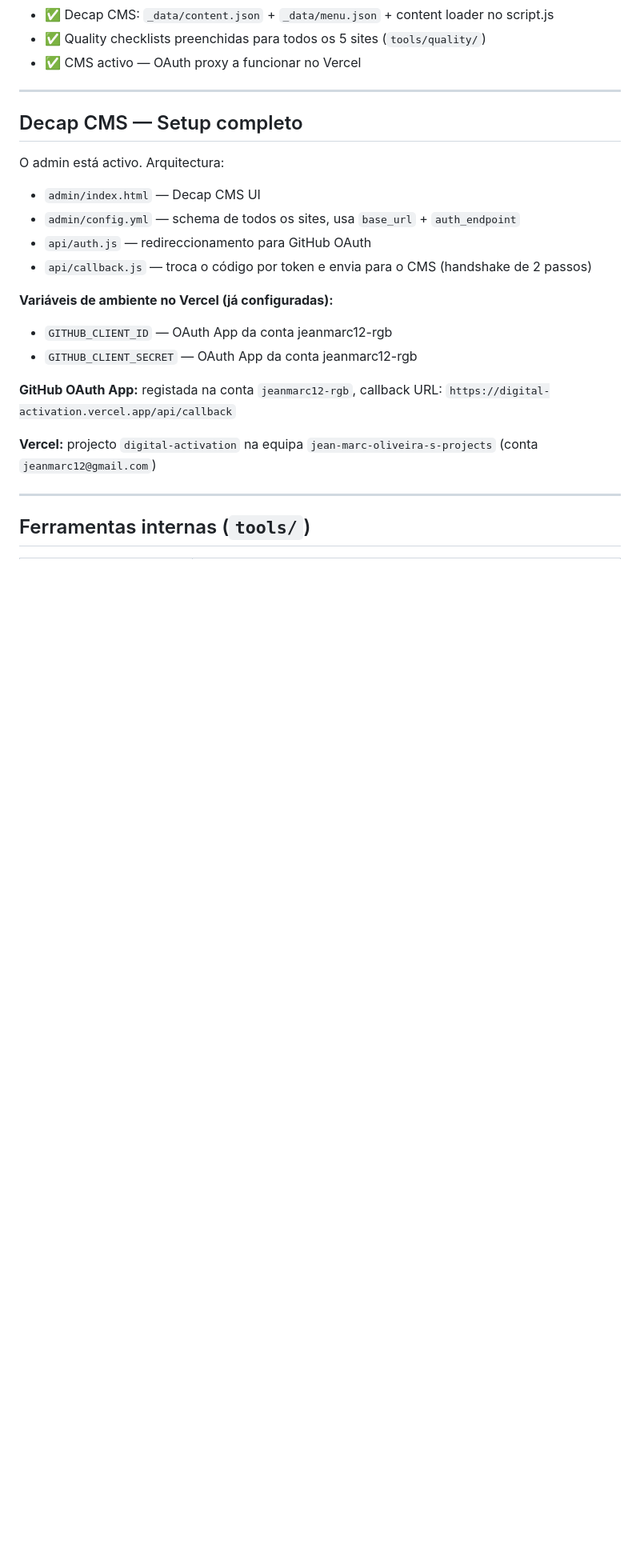
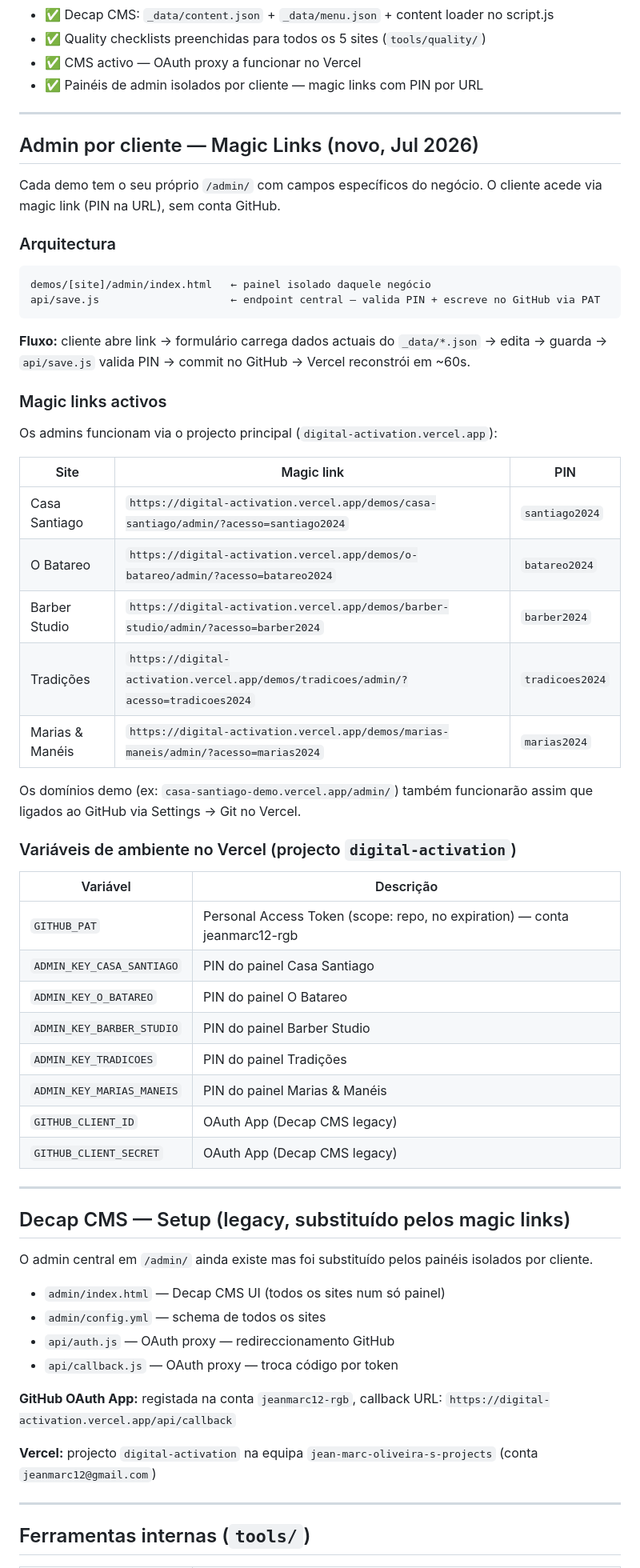
Before and after one commit to jeanmarc12-rgb/digital-activation, a Markdown page: context.md, the part around one of its changes. Shown at 80% size. Rendered like a GitHub page; blank space fills up the shorter version.

Commit message:
docs: context.md actualizado — magic links e painéis admin por cliente

````diff
--- a/context.md
+++ b/context.md
@@ -86,21 +86,60 @@ Todos os 5 sites têm:
 - ✅ Decap CMS: `_data/content.json` + `_data/menu.json` + content loader no script.js
 - ✅ Quality checklists preenchidas para todos os 5 sites (`tools/quality/`)
 - ✅ CMS activo — OAuth proxy a funcionar no Vercel
+- ✅ Painéis de admin isolados por cliente — magic links com PIN por URL
 
 ---
 
-## Decap CMS — Setup completo
+## Admin por cliente — Magic Links (novo, Jul 2026)
 
-O admin está activo. Arquitectura:
+Cada demo tem o seu próprio `/admin/` com campos específicos do negócio. O cliente acede via magic link (PIN na URL), sem conta GitHub.
 
-- `admin/index.html` — Decap CMS UI
-- `admin/config.yml` — schema de todos os sites, usa `base_url` + `auth_endpoint`
-- `api/auth.js` — redireccionamento para GitHub OAuth
-- `api/callback.js` — troca o código por token e envia para o CMS (handshake de 2 passos)
+### Arquitectura
 
-**Variáveis de ambiente no Vercel (já configuradas):**
-- `GITHUB_CLIENT_ID` — OAuth App da conta jeanmarc12-rgb
-- `GITHUB_CLIENT_SECRET` — OAuth App da conta jeanmarc12-rgb
+```
+demos/[site]/admin/index.html   ← painel isolado daquele negócio
+api/save.js                     ← endpoint central — valida PIN + escreve no GitHub via PAT
+```
+
+**Fluxo:** cliente abre link → formulário carrega dados actuais do `_data/*.json` → edita → guarda → `api/save.js` valida PIN → commit no GitHub → Vercel reconstrói em ~60s.
+
+### Magic links activos
+
+Os admins funcionam via o projecto principal (`digital-activation.vercel.app`):
+
+| Site | Magic link | PIN |
+|------|-----------|-----|
+| Casa Santiago | `https://digital-activation.vercel.app/demos/casa-santiago/admin/?acesso=santiago2024` | `santiago2024` |
+| O Batareo | `https://digital-activation.vercel.app/demos/o-batareo/admin/?acesso=batareo2024` | `batareo2024` |
+| Barber Studio | `https://digital-activation.vercel.app/demos/barber-studio/admin/?acesso=barber2024` | `barber2024` |
+| Tradições | `https://digital-activation.vercel.app/demos/tradicoes/admin/?acesso=tradicoes2024` | `tradicoes2024` |
+| Marias & Manéis | `https://digital-activation.vercel.app/demos/marias-maneis/admin/?acesso=marias2024` | `marias2024` |
+
+Os domínios demo (ex: `casa-santiago-demo.vercel.app/admin/`) também funcionarão assim que ligados ao GitHub via Settings → Git no Vercel.
+
+### Variáveis de ambiente no Vercel (projecto `digital-activation`)
+
+| Variável | Descrição |
+|----------|-----------|
+| `GITHUB_PAT` | Personal Access Token (scope: repo, no expiration) — conta jeanmarc12-rgb |
+| `ADMIN_KEY_CASA_SANTIAGO` | PIN do painel Casa Santiago |
+| `ADMIN_KEY_O_BATAREO` | PIN do painel O Batareo |
+| `ADMIN_KEY_BARBER_STUDIO` | PIN do painel Barber Studio |
+| `ADMIN_KEY_TRADICOES` | PIN do painel Tradições |
+| `ADMIN_KEY_MARIAS_MANEIS` | PIN do painel Marias & Manéis |
+| `GITHUB_CLIENT_ID` | OAuth App (Decap CMS legacy) |
+| `GITHUB_CLIENT_SECRET` | OAuth App (Decap CMS legacy) |
+
+---
+
+## Decap CMS — Setup (legacy, substituído pelos magic links)
+
+O admin central em `/admin/` ainda existe mas foi substituído pelos painéis isolados por cliente.
+
+- `admin/index.html` — Decap CMS UI (todos os sites num só painel)
+- `admin/config.yml` — schema de todos os sites
+- `api/auth.js` — OAuth proxy — redireccionamento GitHub
+- `api/callback.js` — OAuth proxy — troca código por token
 
 **GitHub OAuth App:** registada na conta `jeanmarc12-rgb`, callback URL: `https://digital-activation.vercel.app/api/callback`
 
````
Also changed, not shown: other parts of context.md (+15 -13 lines).
